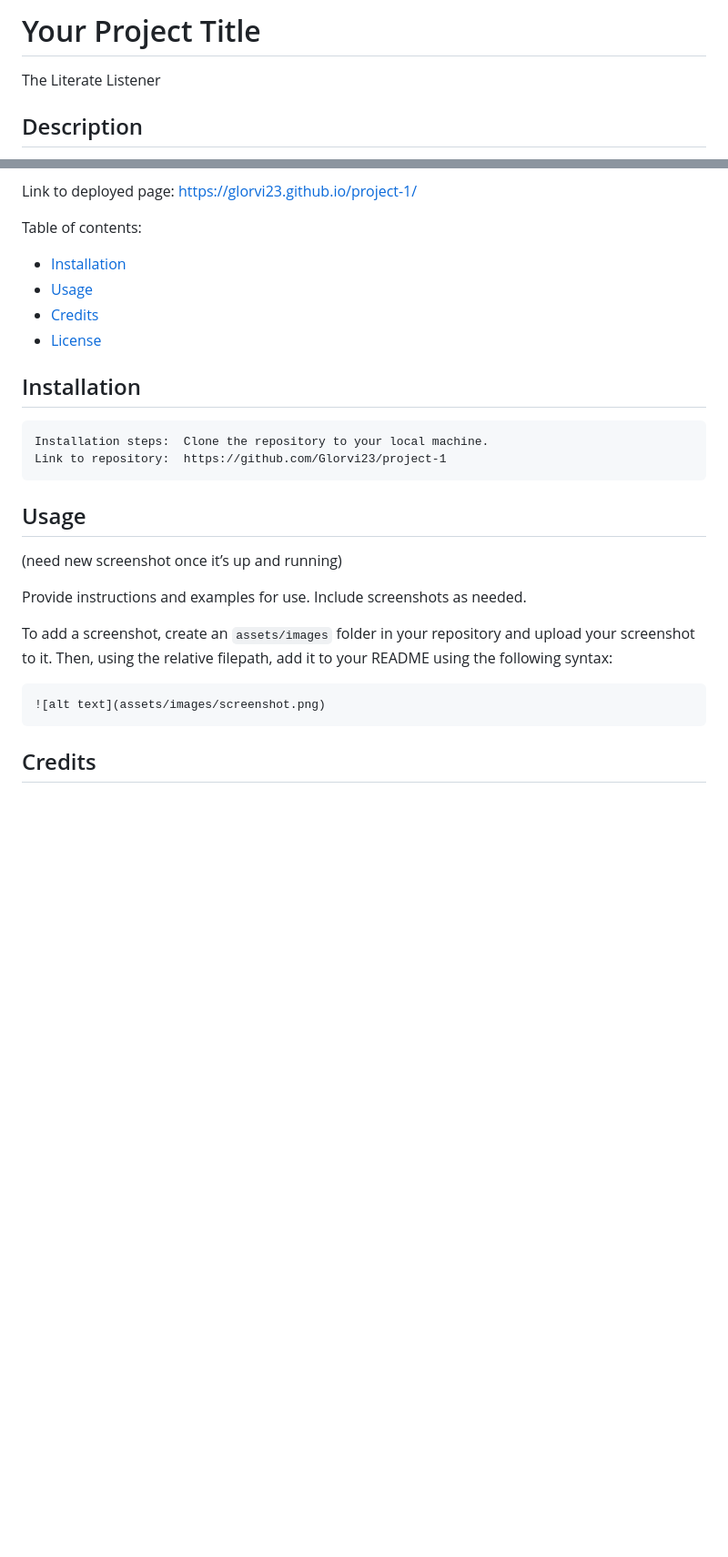
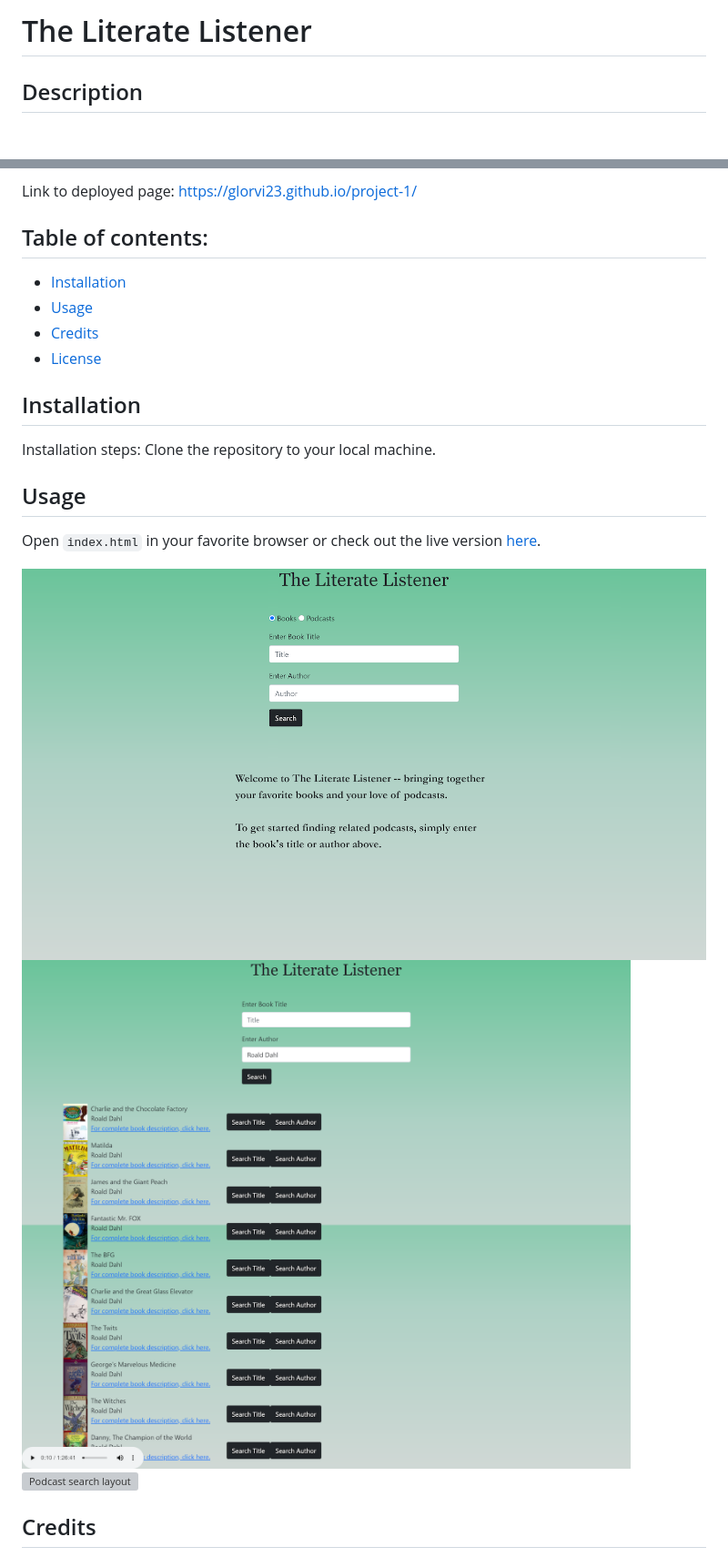
Before and after one commit to ashadria1/literate-listener, a Markdown page: README.md, 2 parts joined by grey strips. Shown: that part at 91% size. Drawn GitHub-style; pictures changed too: assets/images/Literate_Listener_booksearch.png (added), assets/images/literate_listener_open_screen.png (added); blank space fills up the shorter version; grey boxes are pictures that could not be loaded.

````diff
--- a/README.md
+++ b/README.md
@@ -1,5 +1,4 @@
-# Your Project Title
-The Literate Listener
+# The Literate Listener
 ## Description
 
 
@@ -45,7 +49,7 @@ Link to deployed page:
 https://glorvi23.github.io/project-1/
 
 
-Table of contents:
+## Table of contents:
 
 * [Installation](#installation)
 * [Usage](#usage)
@@ -55,20 +59,16 @@ Table of contents:
 
 ## Installation
 
-    Installation steps:  Clone the repository to your local machine.
-    Link to repository:  https://github.com/Glorvi23/project-1
+Installation steps:  Clone the repository to your local machine.
 
 ## Usage
 
-(need new screenshot once it’s up and running)
+Open `index.html` in your favorite browser or check out the live version [here](https://github.com/Glorvi23/project-1).
 
-Provide instructions and examples for use. Include screenshots as needed.
+![Main Literate Listener screen](assets/images/literate_listener_open_screen.png)
+![Book search layout](assets/images/Literate_Listener_booksearch.png)
+![Podcast search layout](assets/images/Literate_Listener_podsearch.png)
 
-To add a screenshot, create an `assets/images` folder in your repository and upload your screenshot to it. Then, using the relative filepath, add it to your README using the following syntax:
-
-```md
-![alt text](assets/images/screenshot.png)
-```
 ## Credits
 Our collaborators with links to github profiles:
     Adrian Ash - https://github.com/ashadria1
````
Also changed, not shown: other parts of README.md (+19 -14 lines), assets/images/Literate-Listener start.png (deleted), 3 other files.
